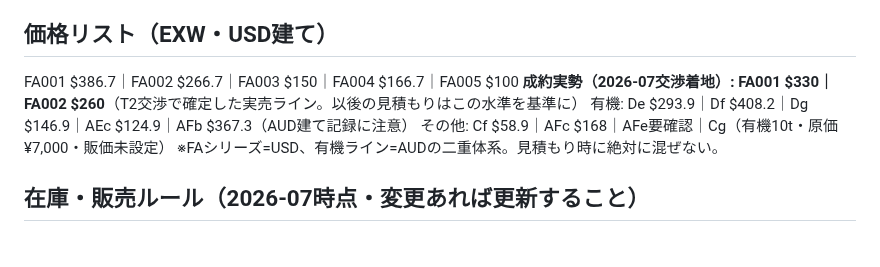
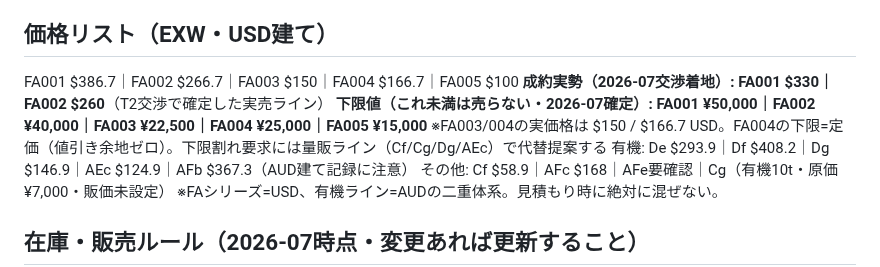
Before and after one commit to ruisasase-pyrenee/pyrenee-slack-agent, a Markdown page: CLAUDE.md, the part around the change. Drawn GitHub-style; blank space fills up the shorter version.

Commit message:
Add JPY floor prices for FA series (FA004 floor = list, no discount room)
Co-Authored-By: Claude Sonnet 5 <noreply@anthropic.com>
Claude-Session: https://claude.ai/code/session_019drNyvonrJVNiqtNAnfn7A

```diff
--- a/CLAUDE.md
+++ b/CLAUDE.md
@@ -17,7 +17,9 @@
 
 ## 価格リスト（EXW・USD建て）
 FA001 $386.7｜FA002 $266.7｜FA003 $150｜FA004 $166.7｜FA005 $100
-**成約実勢（2026-07交渉着地）: FA001 $330｜FA002 $260**（T2交渉で確定した実売ライン。以後の見積もりはこの水準を基準に）
+**成約実勢（2026-07交渉着地）: FA001 $330｜FA002 $260**（T2交渉で確定した実売ライン）
+**下限値（これ未満は売らない・2026-07確定）: FA001 ¥50,000｜FA002 ¥40,000｜FA003 ¥22,500｜FA004 ¥25,000｜FA005 ¥15,000**
+※FA003/004の実価格は $150 / $166.7 USD。FA004の下限=定価（値引き余地ゼロ）。下限割れ要求には量販ライン（Cf/Cg/Dg/AEc）で代替提案する
 有機: De $293.9｜Df $408.2｜Dg $146.9｜AEc $124.9｜AFb $367.3（AUD建て記録に注意）
 その他: Cf $58.9｜AFc $168｜AFe要確認｜Cg（有機10t・原価¥7,000・販価未設定）
 ※FAシリーズ=USD、有機ライン=AUDの二重体系。見積もり時に絶対に混ぜない。
```
